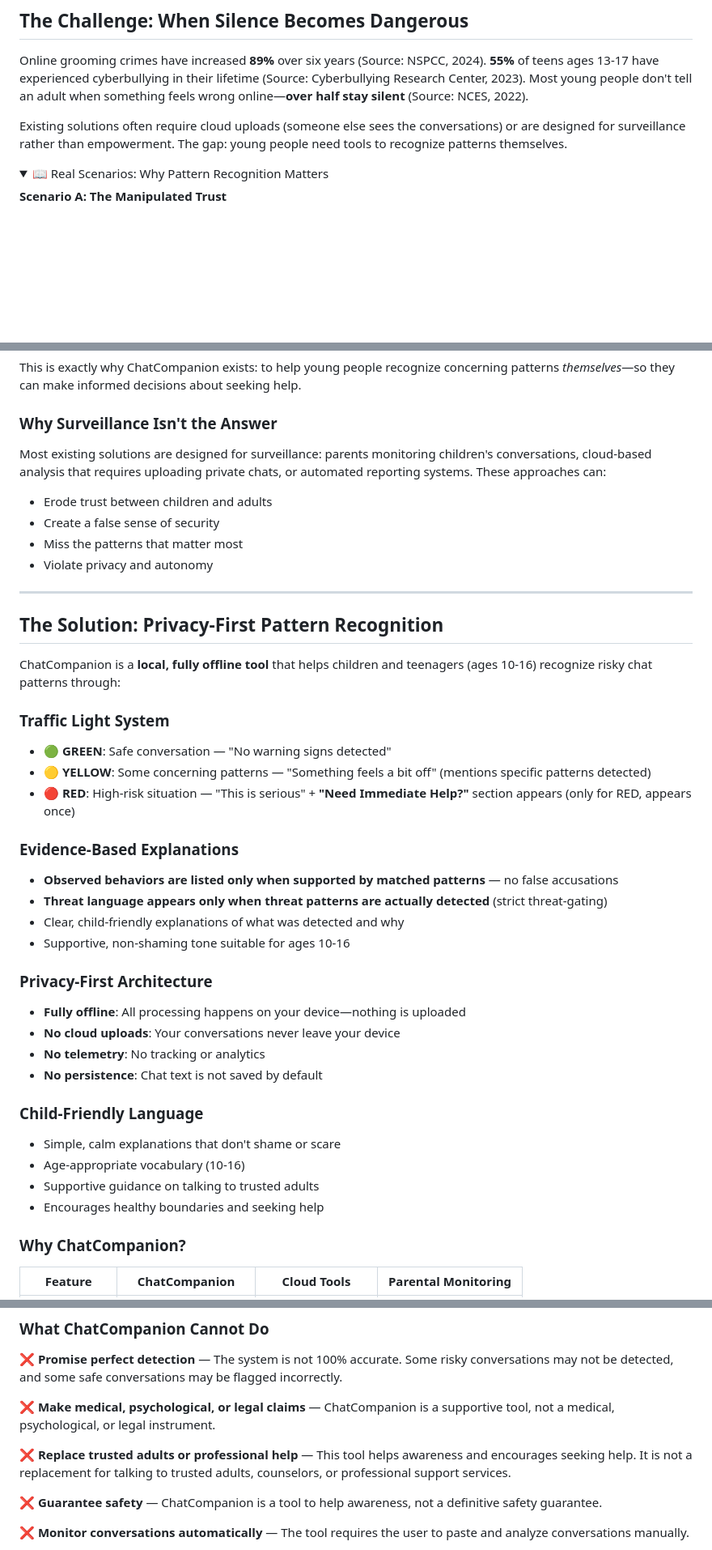
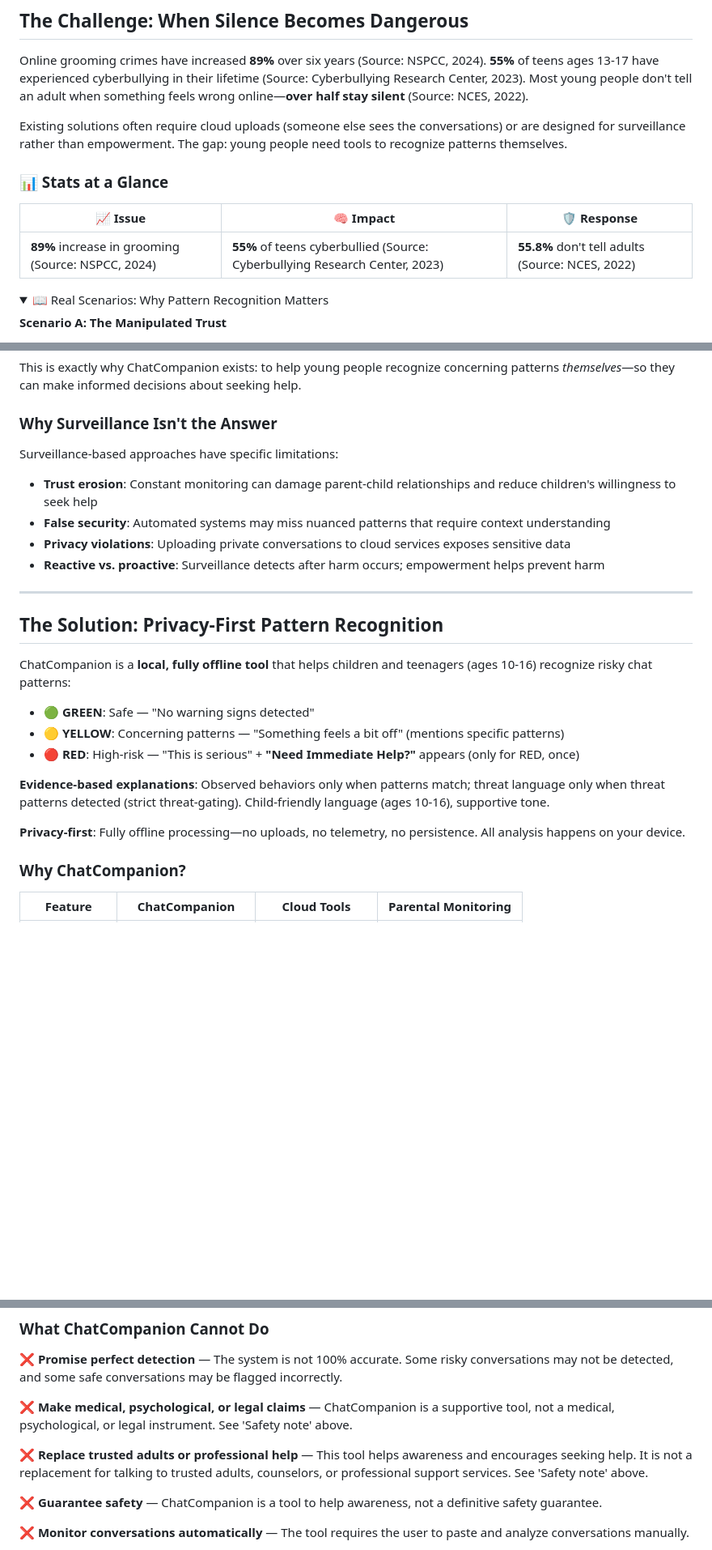
Before and after one commit to andreaseirich/ChatCompanion, a Markdown page: README.md, 3 parts joined by grey strips. Shown at 81% size. GitHub-like rendering; folded sections open; blank space fills up the shorter version.

```diff
--- a/README.md
+++ b/README.md
@@ -14,6 +14,12 @@
 Online grooming crimes have increased **89%** over six years (Source: NSPCC, 2024). **55%** of teens ages 13-17 have experienced cyberbullying in their lifetime (Source: Cyberbullying Research Center, 2023). Most young people don't tell an adult when something feels wrong online—**over half stay silent** (Source: NCES, 2022).
 
 Existing solutions often require cloud uploads (someone else sees the conversations) or are designed for surveillance rather than empowerment. The gap: young people need tools to recognize patterns themselves.
+
+### 📊 Stats at a Glance
+
+| 📈 Issue | 🧠 Impact | 🛡️ Response |
+|----------|-----------|-------------|
+| **89%** increase in grooming (Source: NSPCC, 2024) | **55%** of teens cyberbullied (Source: Cyberbullying Research Center, 2023) | **55.8%** don't tell adults (Source: NCES, 2022) |
 
 <details>
 <summary>📖 Real Scenarios: Why Pattern Recognition Matters</summary>
@@ -95,11 +101,11 @@ This is exactly why ChatCompanion exists: to help young people recognize concern
 
 ### Why Surveillance Isn't the Answer
 
-Most existing solutions are designed for surveillance: parents monitoring children's conversations, cloud-based analysis that requires uploading private chats, or automated reporting systems. These approaches can:
-- Erode trust between children and adults
-- Create a false sense of security
-- Miss the patterns that matter most
-- Violate privacy and autonomy
+Surveillance-based approaches have specific limitations:
+- **Trust erosion**: Constant monitoring can damage parent-child relationships and reduce children's willingness to seek help
+- **False security**: Automated systems may miss nuanced patterns that require context understanding
+- **Privacy violations**: Uploading private conversations to cloud services exposes sensitive data
+- **Reactive vs. proactive**: Surveillance detects after harm occurs; empowerment helps prevent harm
 
 </details>
 
@@ -107,34 +113,15 @@ Most existing solutions are designed for surveillance: parents monitoring childr
 
 ## The Solution: Privacy-First Pattern Recognition
 
-ChatCompanion is a **local, fully offline tool** that helps children and teenagers (ages 10-16) recognize risky chat patterns through:
+ChatCompanion is a **local, fully offline tool** that helps children and teenagers (ages 10-16) recognize risky chat patterns:
 
-### Traffic Light System
+- 🟢 **GREEN**: Safe — "No warning signs detected"
+- 🟡 **YELLOW**: Concerning patterns — "Something feels a bit off" (mentions specific patterns)
+- 🔴 **RED**: High-risk — "This is serious" + **"Need Immediate Help?"** appears (only for RED, once)
 
-- 🟢 **GREEN**: Safe conversation — "No warning signs detected"
-- 🟡 **YELLOW**: Some concerning patterns — "Something feels a bit off" (mentions specific patterns detected)
-- 🔴 **RED**: High-risk situation — "This is serious" + **"Need Immediate Help?"** section appears (only for RED, appears once)
+**Evidence-based explanations**: Observed behaviors only when patterns match; threat language only when threat patterns detected (strict threat-gating). Child-friendly language (ages 10-16), supportive tone.
 
-### Evidence-Based Explanations
-
-- **Observed behaviors are listed only when supported by matched patterns** — no false accusations
-- **Threat language appears only when threat patterns are actually detected** (strict threat-gating)
-- Clear, child-friendly explanations of what was detected and why
-- Supportive, non-shaming tone suitable for ages 10-16
-
-### Privacy-First Architecture
-
-- **Fully offline**: All processing happens on your device—nothing is uploaded
-- **No cloud uploads**: Your conversations never leave your device
-- **No telemetry**: No tracking or analytics
-- **No persistence**: Chat text is not saved by default
-
-### Child-Friendly Language
-
-- Simple, calm explanations that don't shame or scare
-- Age-appropriate vocabulary (10-16)
-- Supportive guidance on talking to trusted adults
-- Encourages healthy boundaries and seeking help
+**Privacy-first**: Fully offline processing—no uploads, no telemetry, no persistence. All analysis happens on your device.
 
 ### Why ChatCompanion?
 
@@ -186,9 +171,9 @@ ChatCompanion is a **local, fully offline tool** that helps children and teenage
 
 ❌ **Promise perfect detection** — The system is not 100% accurate. Some risky conversations may not be detected, and some safe conversations may be flagged incorrectly.
 
-❌ **Make medical, psychological, or legal claims** — ChatCompanion is a supportive tool, not a medical, psychological, or legal instrument.
+❌ **Make medical, psychological, or legal claims** — ChatCompanion is a supportive tool, not a medical, psychological, or legal instrument. See 'Safety note' above.
 
-❌ **Replace trusted adults or professional help** — This tool helps awareness and encourages seeking help. It is not a replacement for talking to trusted adults, counselors, or professional support services.
+❌ **Replace trusted adults or professional help** — This tool helps awareness and encourages seeking help. It is not a replacement for talking to trusted adults, counselors, or professional support services. See 'Safety note' above.
 
 ❌ **Guarantee safety** — ChatCompanion is a tool to help awareness, not a definitive safety guarantee.
 
```
Also changed, not shown: other parts of README.md (+37 -2 lines).
